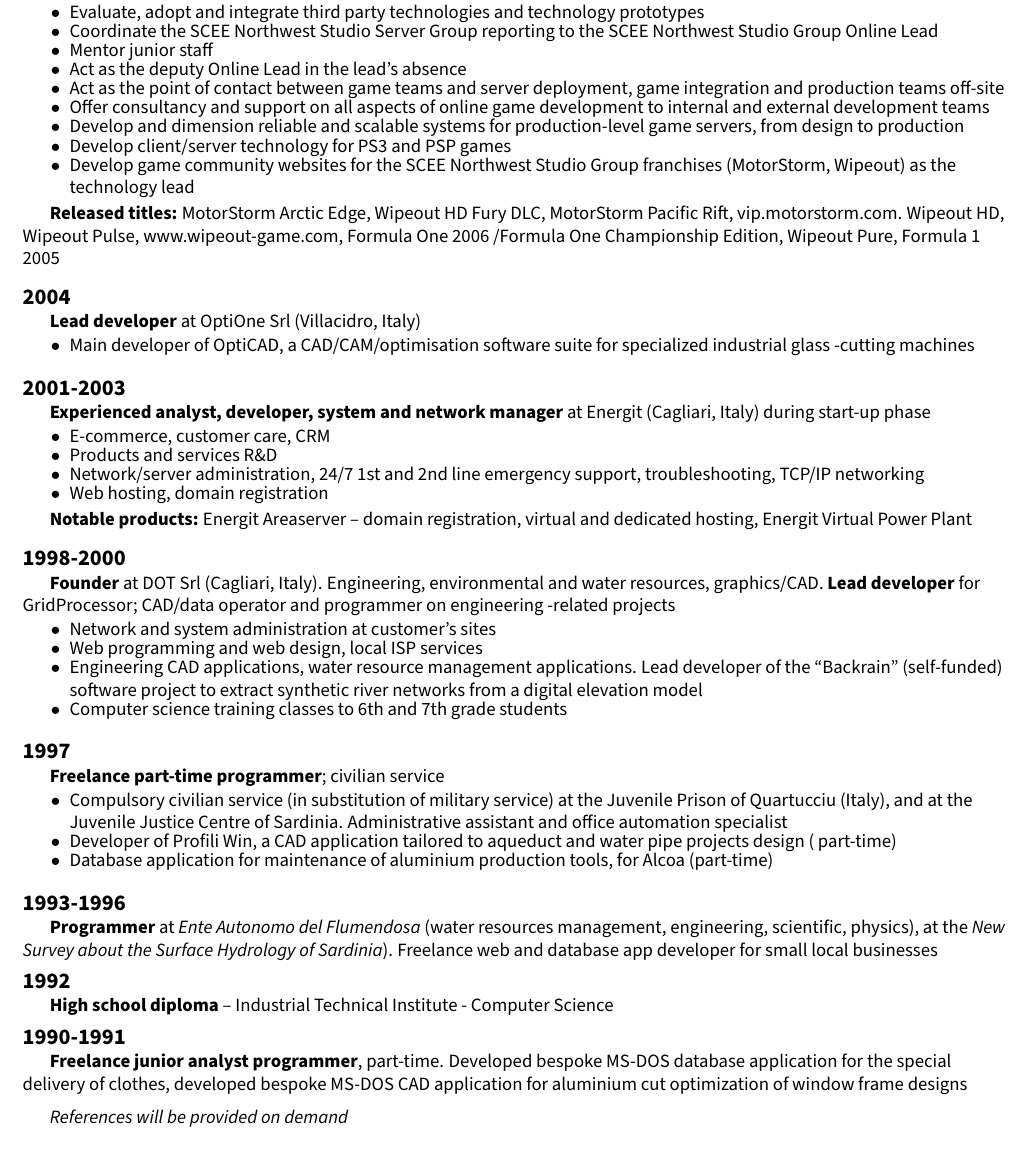
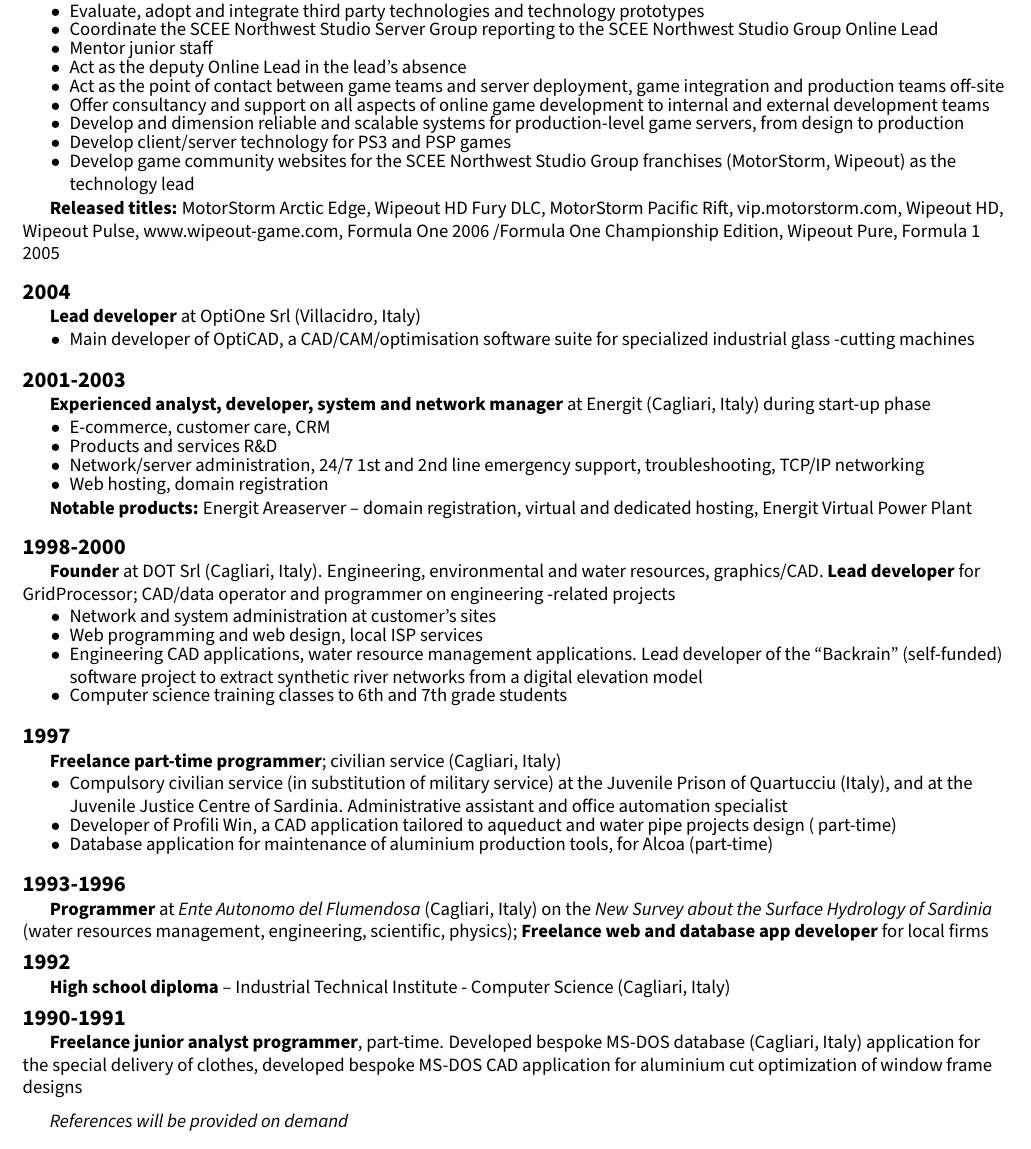
Before and after one commit to itadinanta/itadinanta.github.io, a LaTeX CV (resources/cv/curriculum.tex): part of page 4 of 4, cut so that both start at the same text. Compiled offline with pdfLaTeX.

Commit message:
Add location to older jobs

```diff
--- a/resources/cv/curriculum.tex
+++ b/resources/cv/curriculum.tex
@@ -323,7 +323,7 @@
                 Wipeout) as the technology lead}
         }{
             \cvHistoryAchievement{Released titles}{MotorStorm Arctic Edge, Wipeout HD Fury DLC,  MotorStorm Pacific
-            Rift, vip.motorstorm.com. Wipeout HD, Wipeout Pulse, \mbox{www.wipeout-game.com}, Formula One 2006
+            Rift, \mbox{vip.motorstorm.com}, Wipeout HD, Wipeout Pulse, \mbox{www.wipeout-game.com}, Formula One 2006
             /Formula One Championship Edition, Wipeout Pure, Formula 1 2005}
         }
 
@@ -362,7 +362,7 @@
         }{}
 
         \cvHistoryYears{1997}{
-            \cvEmph{Freelance part-time programmer}; civilian service
+            \cvEmph{Freelance part-time programmer}; civilian service (Cagliari, Italy)
         }{
             \cvItem{Compulsory civilian service (in substitution of military service) at the Juvenile Prison of
             Quartucciu (Italy), and at the Juvenile Justice Centre of Sardinia. Administrative assistant and office
@@ -373,17 +373,17 @@
         }{}
 
         \cvHistoryYears{1993-1996}{
-            \cvEmph{Programmer} at \textit{Ente Autonomo del Flumendosa} (water resources management, engineering,
-            scientific, physics), at the \textit{New Survey about the Surface Hydrology of Sardinia}). Freelance web
-            and database app developer for small local businesses
+            \cvEmph{Programmer} at \textit{Ente Autonomo del Flumendosa} (Cagliari, Italy) on the \textit{New Survey
+            about the Surface Hydrology of Sardinia} (water resources management, engineering, scientific, physics);
+            \cvEmph{Freelance web and database app developer} for local firms
         }{}{}
 
         \cvHistoryYears{1992}{
-            \cvEmph{High school diploma} – Industrial Technical Institute - Computer Science
+            \cvEmph{High school diploma} – Industrial Technical Institute - Computer Science (Cagliari, Italy)
         }{}{}
 
         \cvHistoryYears{1990-1991}{
-            \cvEmph{Freelance junior analyst programmer}, part-time. Developed bespoke MS-DOS database
+            \cvEmph{Freelance junior analyst programmer}, part-time. Developed bespoke MS-DOS database (Cagliari, Italy)
             application for the special delivery of clothes, developed bespoke MS-DOS CAD application for aluminium cut
             optimization of window frame designs
         }{}{}
```
Also changed, not shown: resources/cv/Makefile, resources/cv/nico_orru_cv.pdf.
